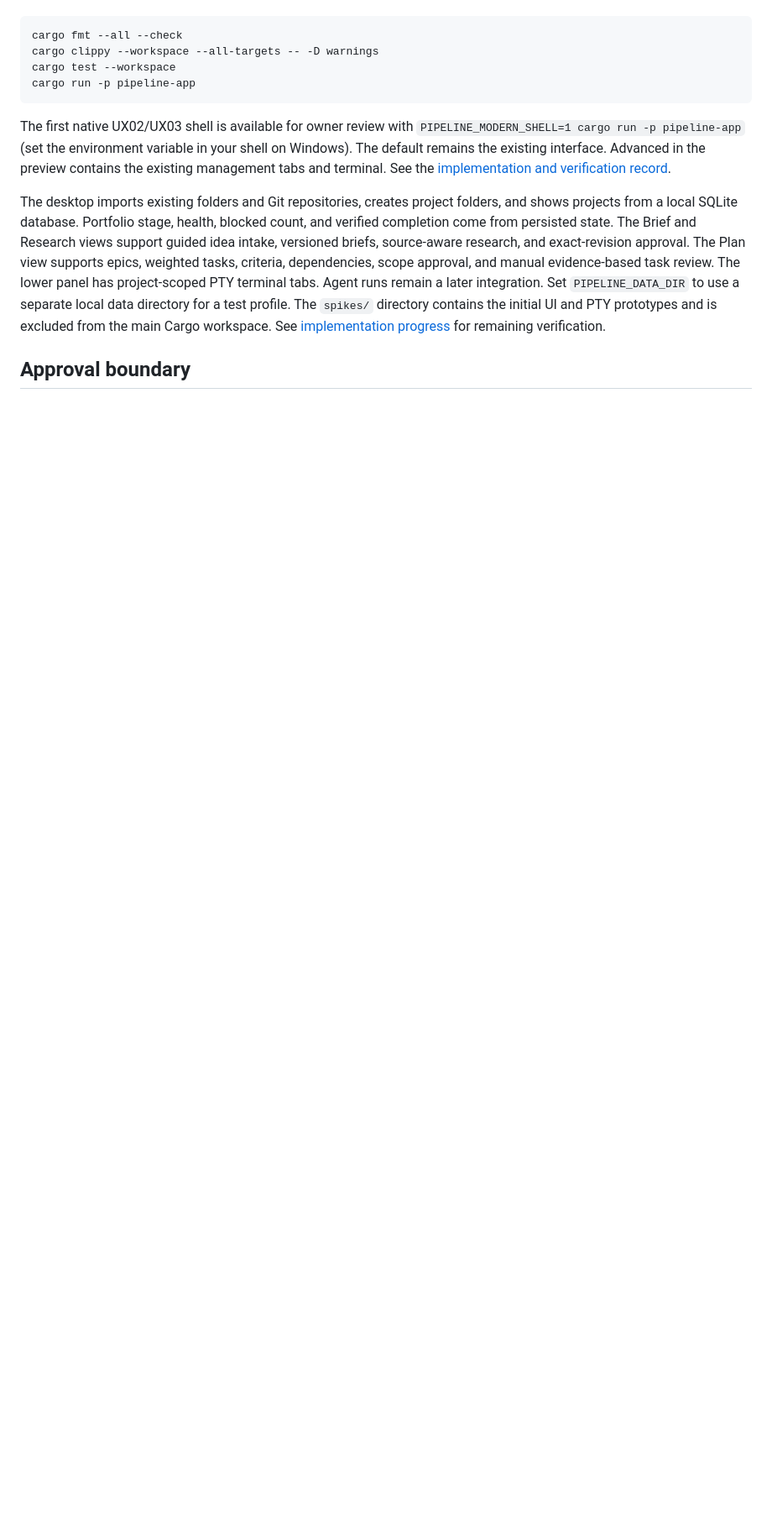
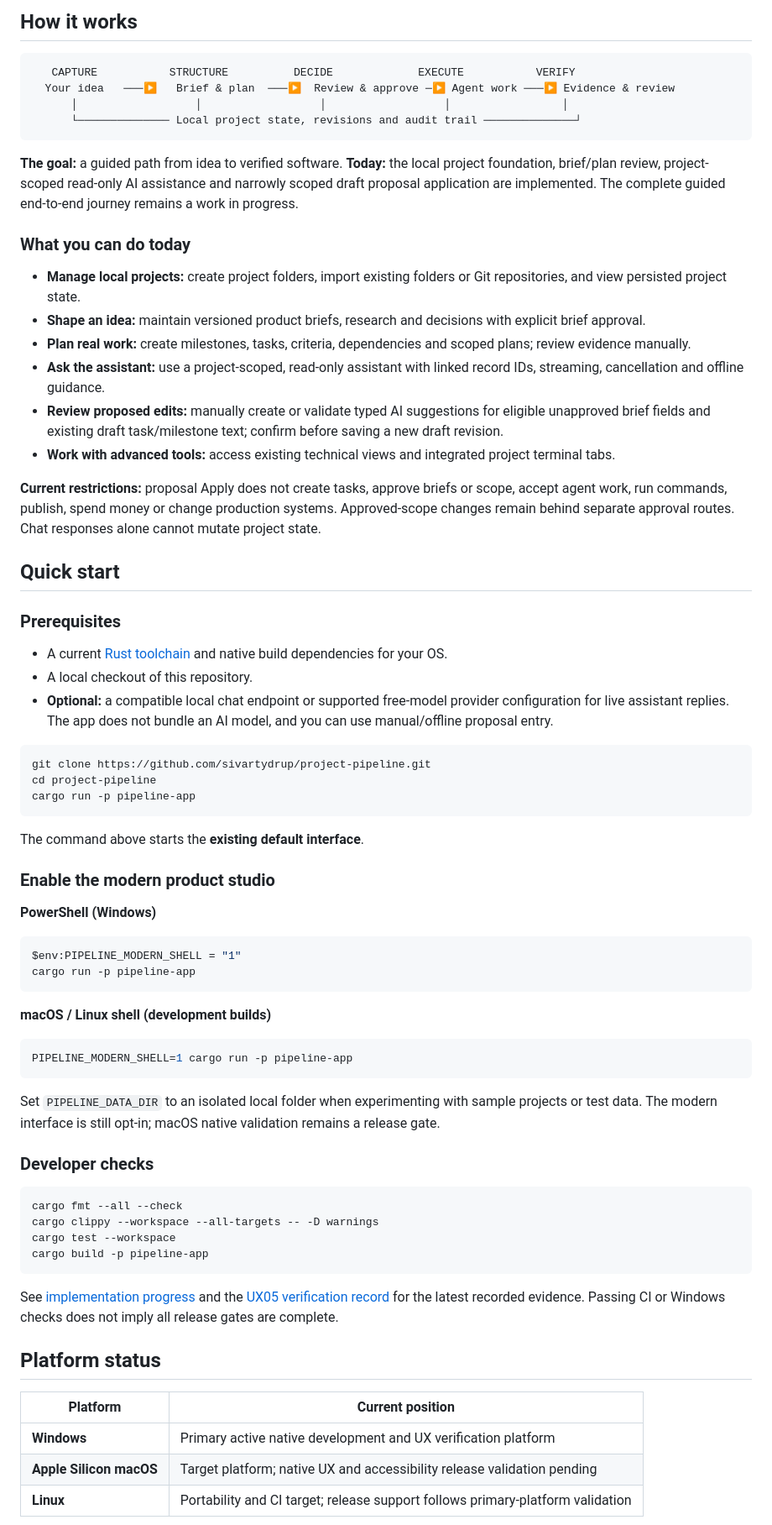
Before and after one commit to sivartydrup/project-pipeline, a Markdown page: README.md, the part around one of its changes. Shown at 84% size. Rendered like a GitHub page; blank space fills up the shorter version.

Commit message:
docs: refresh README with product studio showcase and accurate UX05 status (#7)

````diff
--- a/README.md
+++ b/README.md
@@ -27,14 +55,76 @@ Install a current Rust toolchain, then run:
+</details>
+
+## How it works
 
 ```text
+   CAPTURE           STRUCTURE          DECIDE             EXECUTE           VERIFY
+  Your idea   ───▶   Brief & plan  ───▶  Review & approve ─▶ Agent work ───▶ Evidence & review
+      │                  │                  │                  │                 │
+      └────────────── Local project state, revisions and audit trail ──────────────┘
+```
+
+**The goal:** a guided path from idea to verified software. **Today:** the local project foundation, brief/plan review, project-scoped read-only AI assistance and narrowly scoped draft proposal application are implemented. The complete guided end-to-end journey remains a work in progress.
+
+### What you can do today
+
+- **Manage local projects:** create project folders, import existing folders or Git repositories, and view persisted project state.
+- **Shape an idea:** maintain versioned product briefs, research and decisions with explicit brief approval.
+- **Plan real work:** create milestones, tasks, criteria, dependencies and scoped plans; review evidence manually.
+- **Ask the assistant:** use a project-scoped, read-only assistant with linked record IDs, streaming, cancellation and offline guidance.
+- **Review proposed edits:** manually create or validate typed AI suggestions for eligible unapproved brief fields and existing draft task/milestone text; confirm before saving a new draft revision.
+- **Work with advanced tools:** access existing technical views and integrated project terminal tabs.
+
+**Current restrictions:** proposal Apply does not create tasks, approve briefs or scope, accept agent work, run commands, publish, spend money or change production systems. Approved-scope changes remain behind separate approval routes. Chat responses alone cannot mutate project state.
+
+## Quick start
+
+### Prerequisites
+
+- A current [Rust toolchain](https://rustup.rs/) and native build dependencies for your OS.
+- A local checkout of this repository.
+- **Optional:** a compatible local chat endpoint or supported free-model provider configuration for live assistant replies. The app does not bundle an AI model, and you can use manual/offline proposal entry.
+
+```bash
+git clone https://github.com/sivartydrup/project-pipeline.git
+cd project-pipeline
+cargo run -p pipeline-app
+```
+
+The command above starts the **existing default interface**.
+
+### Enable the modern product studio
+
+**PowerShell (Windows)**
+
+```powershell
+$env:PIPELINE_MODERN_SHELL = "1"
+cargo run -p pipeline-app
+```
+
+**macOS / Linux shell (development builds)**
+
+```bash
+PIPELINE_MODERN_SHELL=1 cargo run -p pipeline-app
+```
+
+Set `PIPELINE_DATA_DIR` to an isolated local folder when experimenting with sample projects or test data. The modern interface is still opt-in; macOS native validation remains a release gate.
+
+### Developer checks
+
+```bash
 cargo fmt --all --check
 cargo clippy --workspace --all-targets -- -D warnings
 cargo test --workspace
-cargo run -p pipeline-app
+cargo build -p pipeline-app
 ```
 
-The first native UX02/UX03 shell is available for owner review with `PIPELINE_MODERN_SHELL=1 cargo run -p pipeline-app` (set the environment variable in your shell on Windows). The default remains the existing interface. Advanced in the preview contains the existing management tabs and terminal. See the [implementation and verification record](docs/ux-discovery/ux02-ux03-implementation.md).
+See [implementation progress](plan/progress.md) and the [UX05 verification record](docs/ux-discovery/ux05-implementation.md) for the latest recorded evidence. Passing CI or Windows checks does not imply all release gates are complete.
 
-The desktop imports existing folders and Git repositories, creates project folders, and shows projects from a local SQLite database. Portfolio stage, health, blocked count, and verified completion come from persisted state. The Brief and Research views support guided idea intake, versioned briefs, source-aware research, and exact-revision approval. The Plan view supports epics, weighted tasks, criteria, dependencies, scope approval, and manual evidence-based task review. The lower panel has project-scoped PTY terminal tabs. Agent runs remain a later integration. Set `PIPELINE_DATA_DIR` to use a separate local data directory for a test profile. The `spikes/` directory contains the initial UI and PTY prototypes and is excluded from the main Cargo workspace. See [implementation progress](plan/progress.md) for remaining verification.
+## Platform status
 
-## Approval boundary
+| Platform | Current position |
+|---|---|
+| **Windows** | Primary active native development and UX verification platform |
+| **Apple Silicon macOS** | Target platform; native UX and accessibility release validation pending |
+| **Linux** | Portability and CI target; release support follows primary-platform validation |
 
````
Also changed, not shown: other parts of README.md (+98 -17 lines).
